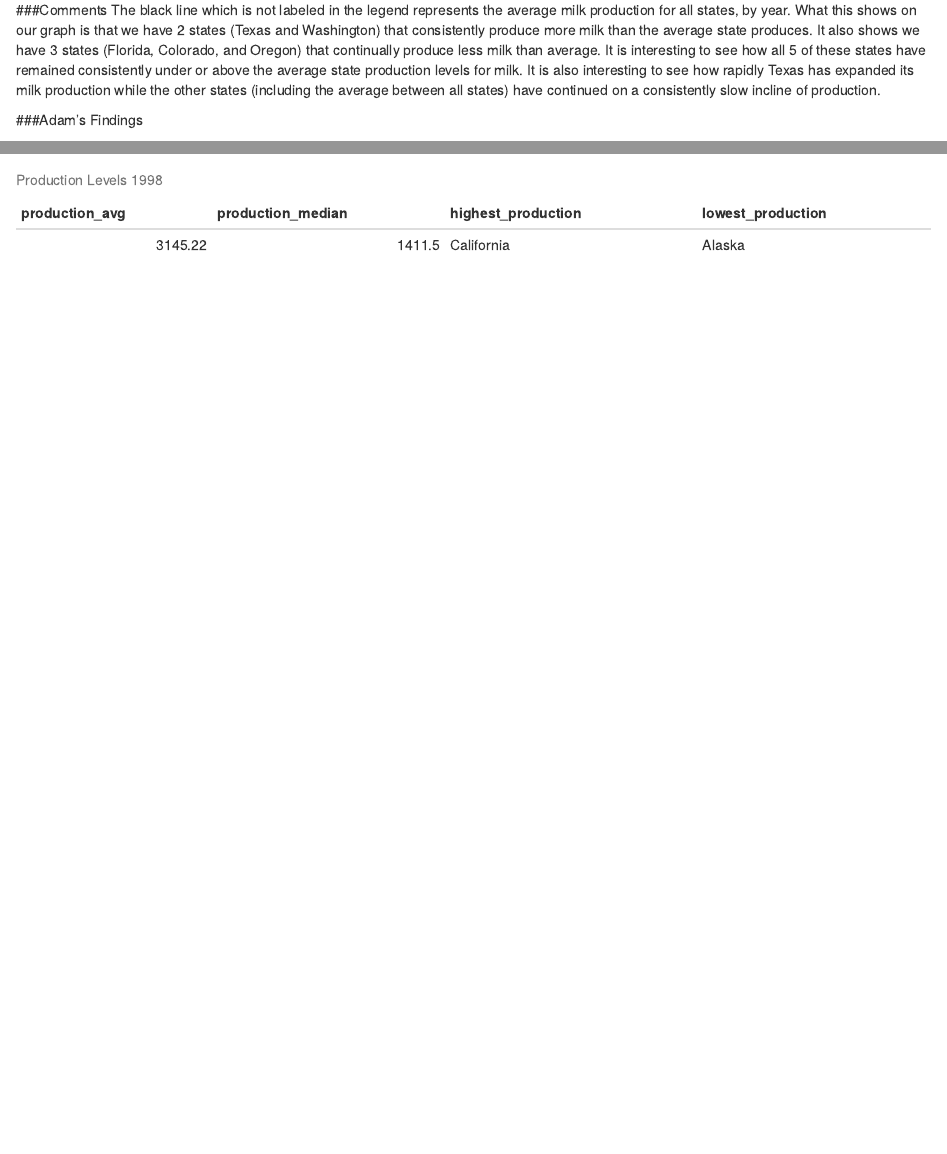
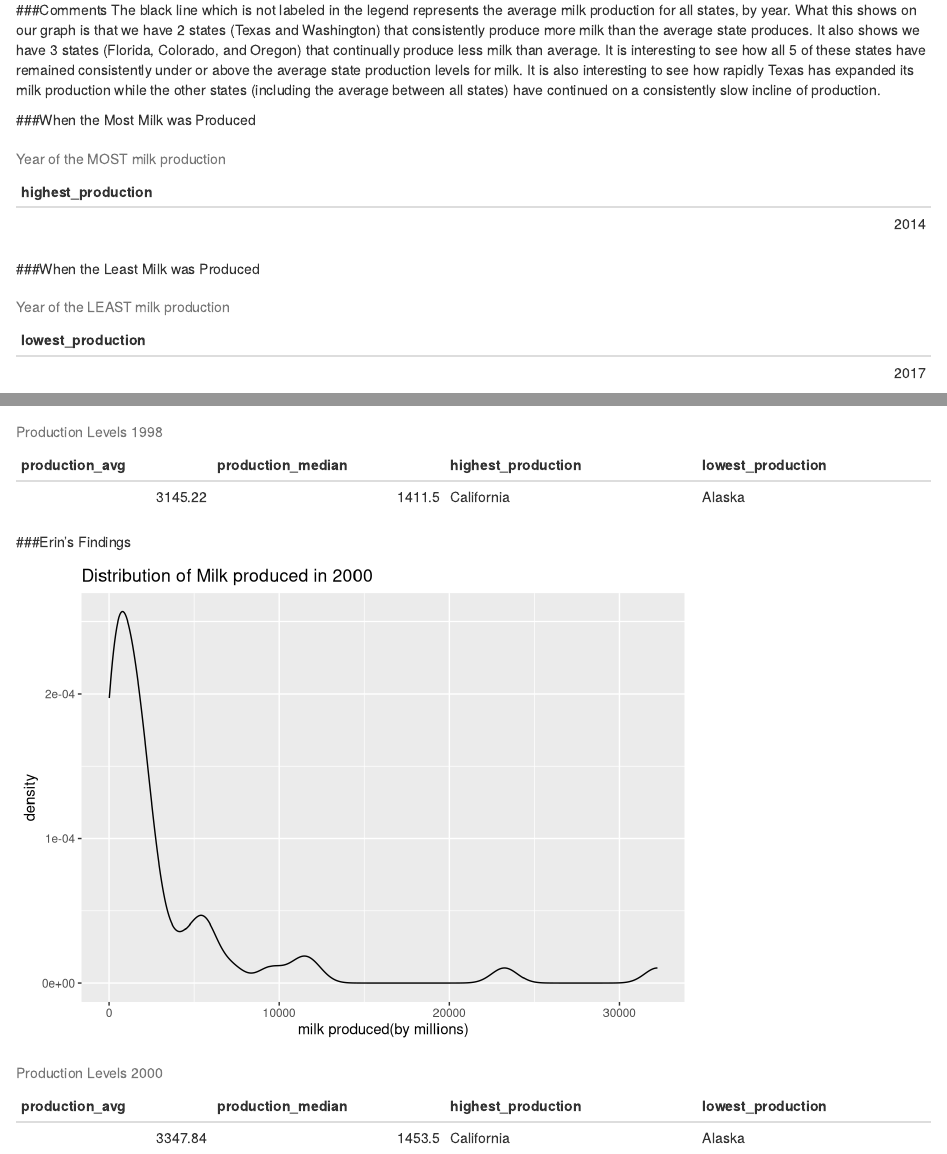
Before and after one commit to adamhaze/LA_5, an R Markdown document (Lab_5.Rmd): the page in a window 1100 px wide, from 840 px down, and a second part further down, joined at a grey line. Rendered offline with R 4.5, knitr and Pandoc, with nearby package versions.

Commit message:
Add files via upload

````diff
--- a/Lab_5.Rmd
+++ b/Lab_5.Rmd
@@ -37,7 +37,31 @@ ggplot()+
 ###Comments
 The black line which is not labeled in the legend represents the average milk production for all states, by year.  What this shows on our graph is that we have 2 states (Texas and Washington) that consistently produce more milk than the average state produces.  It also shows we have 3 states (Florida, Colorado, and Oregon) that continually produce less milk than average.  It is interesting to see how all 5 of these states have remained consistently under or above the average state production levels for milk.  It is also interesting to see how rapidly Texas has expanded its milk production while the other states (including the average between all states) have continued on a consistently slow incline of production.
 
+###When the Most Milk was Produced
 
+```{r}
+yearof_most_milk <- milk %>%
+  arrange(desc(milk_million)) %>%
+  summarise(highest_production = first(year)) %>%
+  mutate(highest_production = highest_production)
+```
+```{r echo=FALSE, results = 'asis'}
+library(knitr)
+kable(yearof_most_milk, caption = "Year of the MOST milk production")
+```
+
+###When the Least Milk was Produced
+
+```{r}
+yearof_least_milk <- milk %>%
+  arrange(desc(milk_million)) %>%
+  summarise(lowest_production = last(year)) %>%
+  mutate(lowest_production = lowest_production)
+```
+```{r echo=FALSE, results = 'asis'}
+library(knitr)
+kable(yearof_least_milk, caption = "Year of the LEAST milk production")
+```
 
 ###Adam's Findings
 
@@ -110,3 +136,20 @@ median_milk <- milk1998 %>%
 library(knitr)
 kable(median_milk, caption = "Production Levels 1998")
 ```
+
+###Erin's Findings
+
+```{r}
+milk2000 <- milk %>%
+  filter(year==2000)
+ggplot(data = milk2000, aes(x = milk_million)) + geom_density() + labs(x = "milk produced(by millions)", title = "Distribution of Milk produced in 2000")
+```
+```{r}
+milk2000_summary <- milk2000 %>%
+  filter(year == 2000) %>%
+  arrange(desc(milk_million)) %>%
+  summarise(production_avg = mean(milk_million),
+            production_median = median(milk_million),
+            highest_production = first(state),
+            lowest_production = last(state)) %>%
+  mutate(production_avg = production_avg, production_median = production_median, highest_production = highest_production, lowest_production = lowest_production)
````
Also changed, not shown: Lab_5.Rmd (17 more changed lines).
